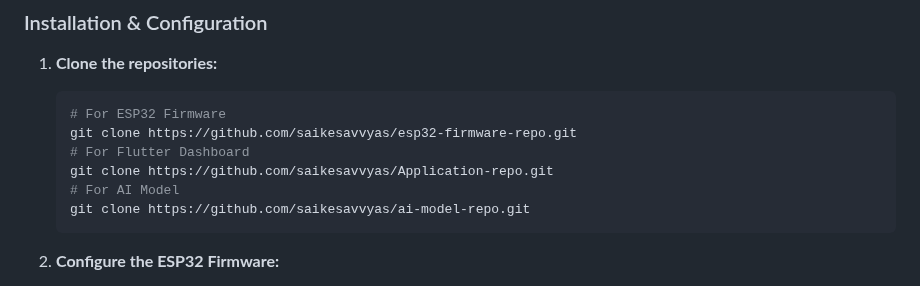
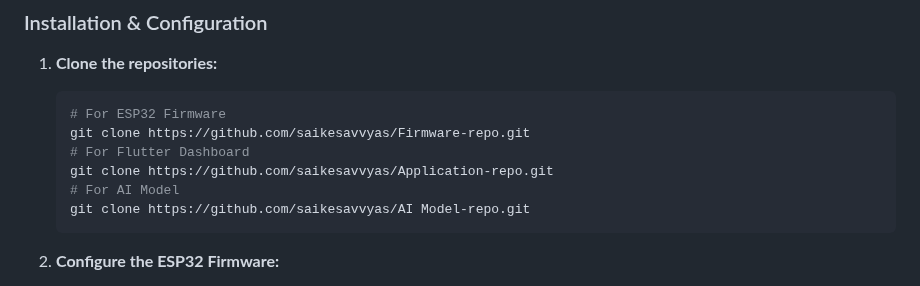
Before and after one commit to saikesavvyas/CliniX, a Markdown page: README.md, the part around the change. Rendered like a GitHub page.

````diff
--- a/README.md
+++ b/README.md
@@ -171,11 +171,11 @@ This project involves multiple codebases:
 1.  **Clone the repositories:**
     ```bash
     # For ESP32 Firmware
-    git clone https://github.com/saikesavvyas/esp32-firmware-repo.git
+    git clone https://github.com/saikesavvyas/Firmware-repo.git
     # For Flutter Dashboard
     git clone https://github.com/saikesavvyas/Application-repo.git
     # For AI Model
-    git clone https://github.com/saikesavvyas/ai-model-repo.git
+    git clone https://github.com/saikesavvyas/AI Model-repo.git
     ```
 
 2.  **Configure the ESP32 Firmware:**
````
